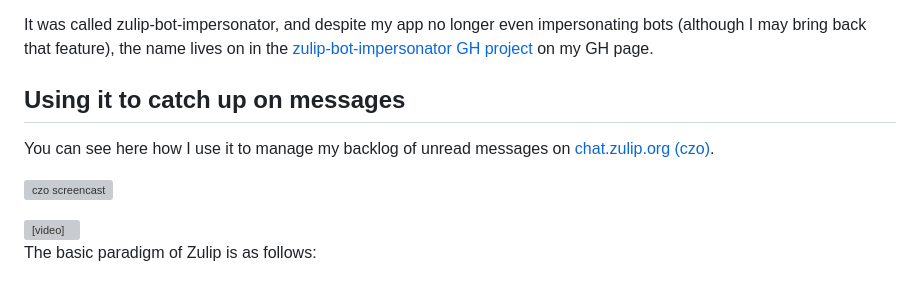
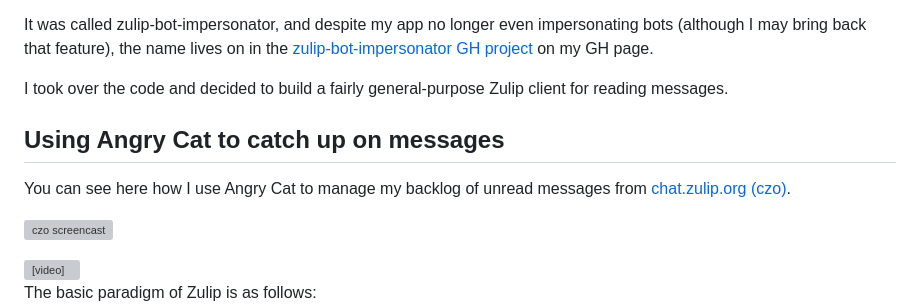
Before and after one commit to showell/showell.github.io, a Markdown page: blog.md, the part around one of its changes. Drawn GitHub-style; blank space fills up the shorter version; grey boxes are pictures that could not be loaded.

Commit message:
Angry Cat wip

```diff
--- a/blog.md
+++ b/blog.md
@@ -51,10 +51,13 @@ bring back that feature), the name lives on in the
 [zulip-bot-impersonator GH project](https://github.com/showell/zulip-bot-impersonator)
 on my GH page.
 
-## Using it to catch up on messages
-
-You can see here how I use it to manage my backlog of
-unread messages on [chat.zulip.org (czo)](https://chat.zulip.org).
+I took over the code and decided to build a fairly
+general-purpose Zulip client for reading messages.
+
+## Using Angry Cat to catch up on messages
+
+You can see here how I use Angry Cat to manage my backlog of
+unread messages from [chat.zulip.org (czo)](https://chat.zulip.org).
 
 ![czo screencast](czo_angry_cat.mp4)
 
```
Also changed, not shown: other parts of blog.md (+115 -1 lines).
